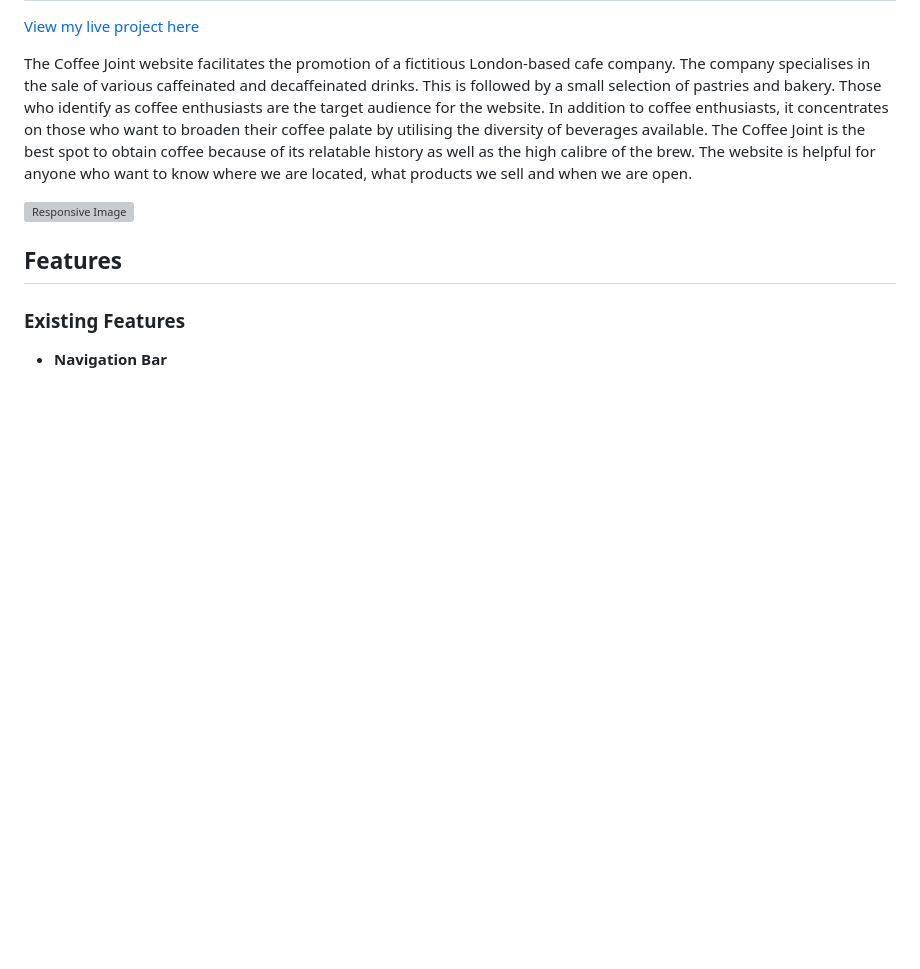
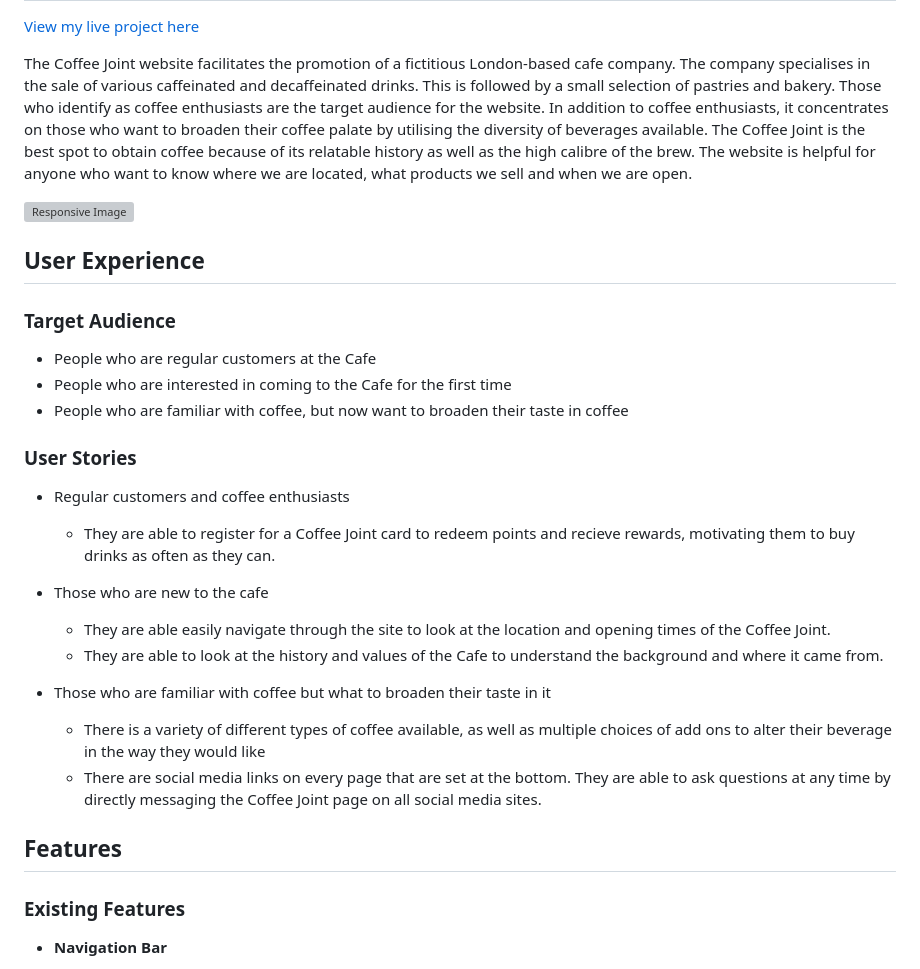
Before and after one commit to dinakidane/the-coffee-joint, a Markdown page: README.md, the part around one of its changes. Rendered like a GitHub page; blank space fills up the shorter version; grey boxes are pictures that could not be loaded.

Commit message:
add user experience on readme

```diff
--- a/README.md
+++ b/README.md
@@ -5,6 +5,26 @@
 The Coffee Joint website facilitates the promotion of a fictitious London-based cafe company. The company specialises in the sale of various caffeinated and decaffeinated drinks. This is followed by a small selection of pastries and bakery. Those who identify as coffee enthusiasts are the target audience for the website. In addition to coffee enthusiasts, it concentrates on those who want to broaden their coffee palate by utilising the diversity of beverages available. The Coffee Joint is the best spot to obtain coffee because of its relatable history as well as the high calibre of the brew. The website is helpful for anyone who want to know where we are located, what products we sell and when we are open.
 
 ![Responsive Image](./assets/images/responsive-image.png)
+
+## User Experience
+
+### Target Audience
+- People who are regular customers at the Cafe
+- People who are interested in coming to the Cafe for the first time
+- People who are familiar with coffee, but now want to broaden their taste in coffee
+
+### User Stories
+
+- Regular customers and coffee enthusiasts
+    - They are able to register for a Coffee Joint card to redeem points and recieve rewards, motivating them to buy drinks as often as they can.
+
+- Those who are new to the cafe
+    - They are able easily navigate through the site  to look at the location and opening times of the Coffee Joint.
+    - They are able to look at the history and values of the Cafe to understand the background and where it came from.
+
+- Those who are familiar with coffee but what to broaden their taste in it
+    - There is a variety of different types of coffee available, as well as multiple choices of add ons to alter their beverage in the way they would like
+    - There are social media links on every page that are set at the bottom. They are able to ask questions at any time by directly messaging the Coffee Joint page on all social media sites.
 
 ## Features
 
```
Also changed, not shown: other parts of README.md (+9 -0 lines).
